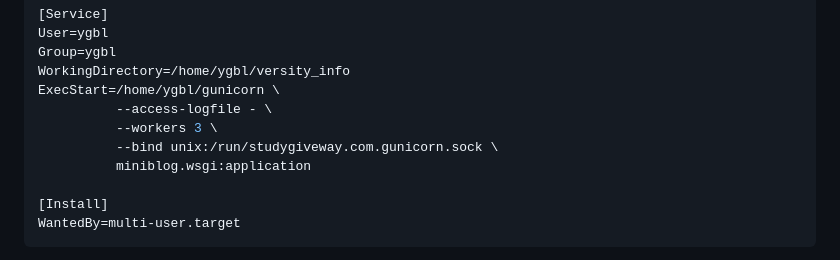
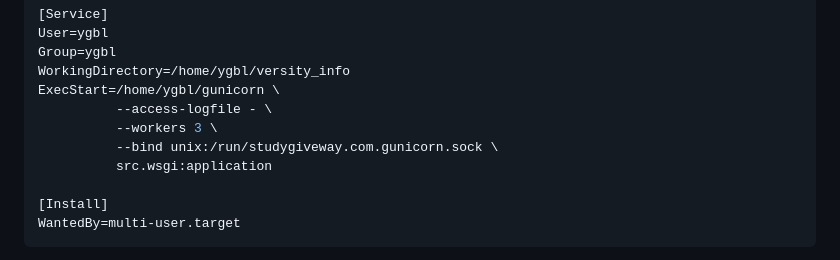
Before and after one commit to sazzadulalambd/django_projects, a Markdown page: Deploy_Django_Nginx.md, the part around the change. Drawn GitHub-style.

```diff
--- a/Deploy_Django_Nginx.md
+++ b/Deploy_Django_Nginx.md
@@ -256,7 +256,7 @@ ExecStart=/home/ygbl/gunicorn \
           --access-logfile - \
           --workers 3 \
           --bind unix:/run/studygiveway.com.gunicorn.sock \
-          miniblog.wsgi:application
+          src.wsgi:application
 
 [Install]
 WantedBy=multi-user.target
```
